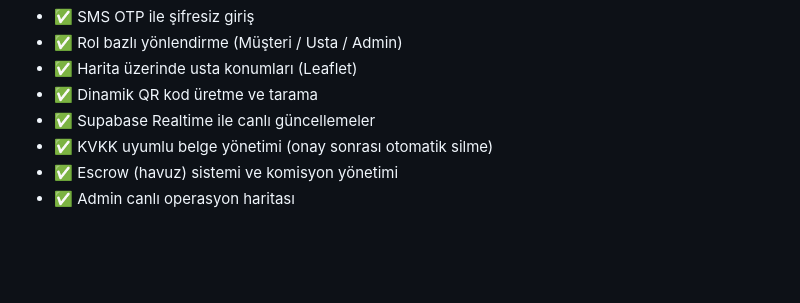
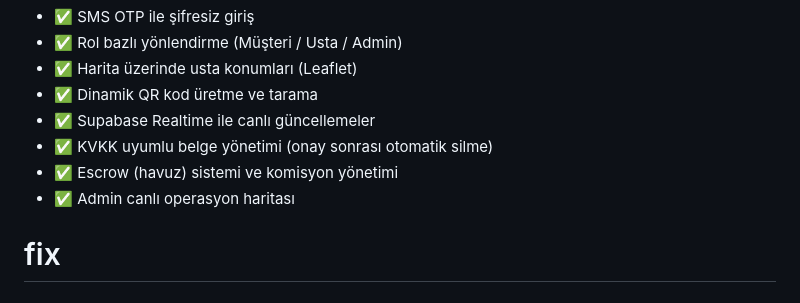
Before and after one commit to ibrahimaymercan73-pixel/gelsin-app-v2, a Markdown page: gelsin-app-v2/README.md, the part around the change. GitHub-like rendering; blank space fills up the shorter version.

Commit message:
cache bust

```diff
--- a/gelsin-app-v2/README.md
+++ b/gelsin-app-v2/README.md
@@ -103,3 +103,4 @@ Müşteri iş açar (status: open)
 - ✅ KVKK uyumlu belge yönetimi (onay sonrası otomatik silme)
 - ✅ Escrow (havuz) sistemi ve komisyon yönetimi
 - ✅ Admin canlı operasyon haritası
+# fix
```
